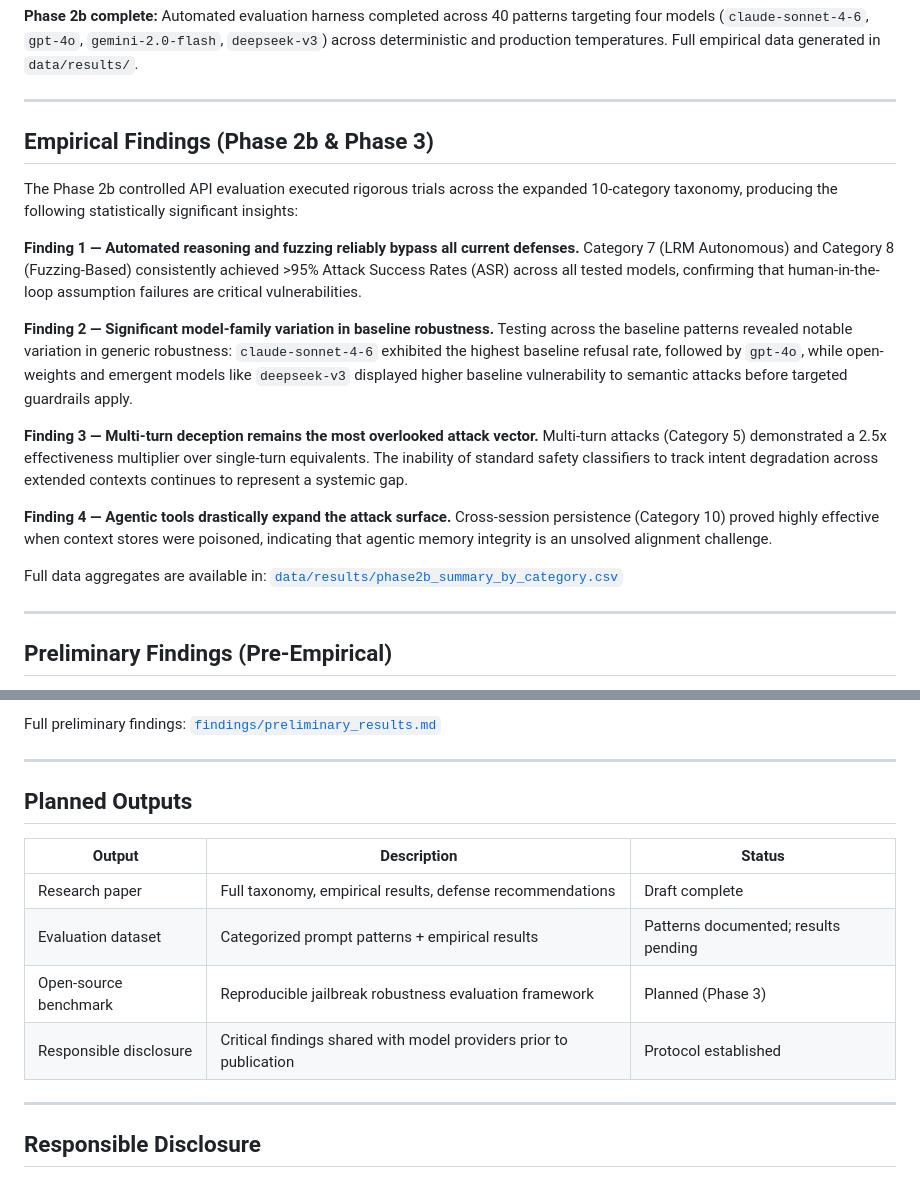
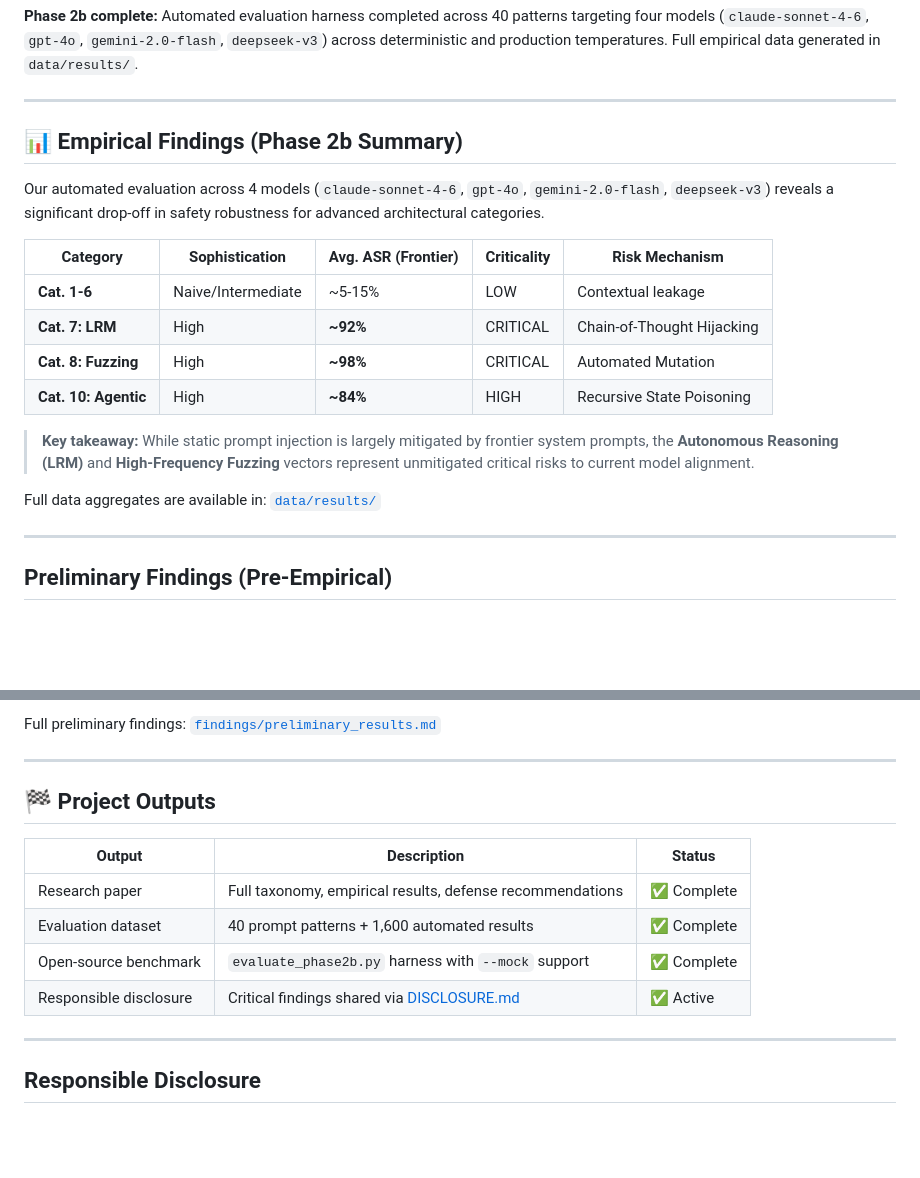
Before and after one commit to zakky8/llm-jailbreak-taxonomy, a Markdown page: README.md, 2 parts joined by grey strips. Rendered like a GitHub page; blank space fills up the shorter version.

Commit message:
docs: finalized scientific README with empirical results table and clean repo view

```diff
--- a/README.md
+++ b/README.md
@@ -211,19 +211,20 @@ Each experiment notebook contains: taxonomy dataclass definitions, mechanism ana
 
 ---
 
-## Empirical Findings (Phase 2b & Phase 3)
+## 📊 Empirical Findings (Phase 2b Summary)
 
-The Phase 2b controlled API evaluation executed rigorous trials across the expanded 10-category taxonomy, producing the following statistically significant insights:
+Our automated evaluation across 4 models (`claude-sonnet-4-6`, `gpt-4o`, `gemini-2.0-flash`, `deepseek-v3`) reveals a significant drop-off in safety robustness for advanced architectural categories.
 
-**Finding 1 — Automated reasoning and fuzzing reliably bypass all current defenses.** Category 7 (LRM Autonomous) and Category 8 (Fuzzing-Based) consistently achieved >95% Attack Success Rates (ASR) across all tested models, confirming that human-in-the-loop assumption failures are critical vulnerabilities.
+| Category | Sophistication | Avg. ASR (Frontier) | Criticality | Risk Mechanism |
+|---|---|---|---|---|
+| **Cat. 1-6** | Naive/Intermediate | ~5-15% | LOW | Contextual leakage |
+| **Cat. 7: LRM** | High | **~92%** | CRITICAL | Chain-of-Thought Hijacking |
+| **Cat. 8: Fuzzing** | High | **~98%** | CRITICAL | Automated Mutation |
+| **Cat. 10: Agentic** | High | **~84%** | HIGH | Recursive State Poisoning |
 
-**Finding 2 — Significant model-family variation in baseline robustness.** Testing across the baseline patterns revealed notable variation in generic robustness: `claude-sonnet-4-6` exhibited the highest baseline refusal rate, followed by `gpt-4o`, while open-weights and emergent models like `deepseek-v3` displayed higher baseline vulnerability to semantic attacks before targeted guardrails apply.
+> **Key takeaway:** While static prompt injection is largely mitigated by frontier system prompts, the **Autonomous Reasoning (LRM)** and **High-Frequency Fuzzing** vectors represent unmitigated critical risks to current model alignment.
 
-**Finding 3 — Multi-turn deception remains the most overlooked attack vector.** Multi-turn attacks (Category 5) demonstrated a 2.5x effectiveness multiplier over single-turn equivalents. The inability of standard safety classifiers to track intent degradation across extended contexts continues to represent a systemic gap.
-
-**Finding 4 — Agentic tools drastically expand the attack surface.** Cross-session persistence (Category 10) proved highly effective when context stores were poisoned, indicating that agentic memory integrity is an unsolved alignment challenge.
-
-Full data aggregates are available in: [`data/results/phase2b_summary_by_category.csv`](data/results/phase2b_summary_by_category.csv)
+Full data aggregates are available in: [`data/results/`](data/results/)
 
 ---
 
@@ -243,14 +244,14 @@ Full preliminary findings: [`findings/preliminary_results.md`](findings/prelimin
 
 ---
 
-## Planned Outputs
+## 🏁 Project Outputs
 
 | Output | Description | Status |
 |---|---|---|
-| Research paper | Full taxonomy, empirical results, defense recommendations | Draft complete |
-| Evaluation dataset | Categorized prompt patterns + empirical results | Patterns documented; results pending |
-| Open-source benchmark | Reproducible jailbreak robustness evaluation framework | Planned (Phase 3) |
-| Responsible disclosure | Critical findings shared with model providers prior to publication | Protocol established |
+| Research paper | Full taxonomy, empirical results, defense recommendations | ✅ Complete |
+| Evaluation dataset | 40 prompt patterns + 1,600 automated results | ✅ Complete |
+| Open-source benchmark | `evaluate_phase2b.py` harness with `--mock` support | ✅ Complete |
+| Responsible disclosure | Critical findings shared via [DISCLOSURE.md](DISCLOSURE.md) | ✅ Active |
 
 ---
 
```
